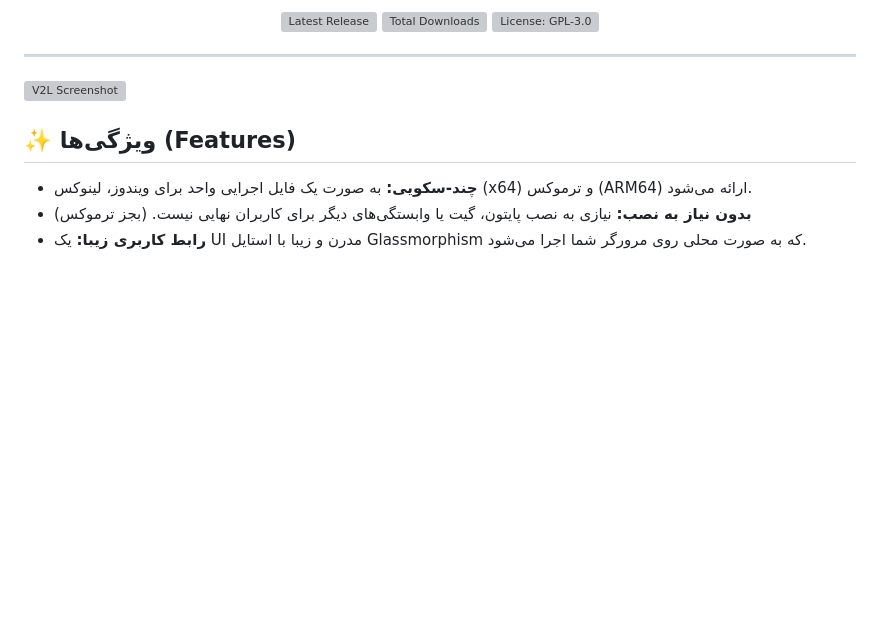
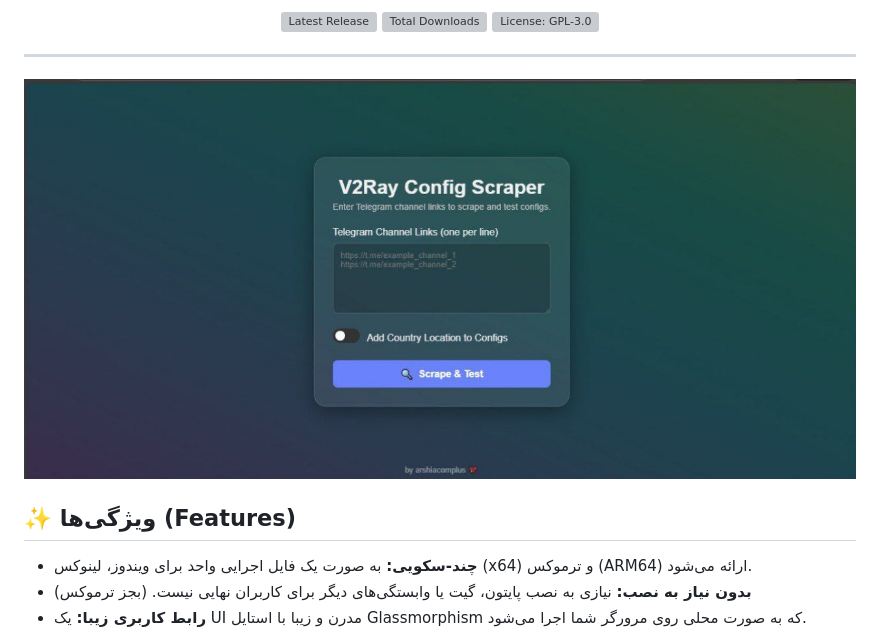
Before and after one commit to arshiacomplus/V2rayExtractor-local, a Markdown page: README.md, the part around the change. Drawn GitHub-style; blank space fills up the shorter version; grey boxes are pictures that could not be loaded.

```diff
--- a/README.md
+++ b/README.md
@@ -42,7 +42,7 @@
 
 ---
 
-![V2L Screenshot](screenshot.png)
+![V2L Screenshot](screenshot.jpg)
 <!-- TODO: یک اسکرین‌شات از رابط کاربری برنامه بگیر و لینک بالا را جایگزین کن -->
 
 ## ✨ ویژگی‌ها (Features)
```
